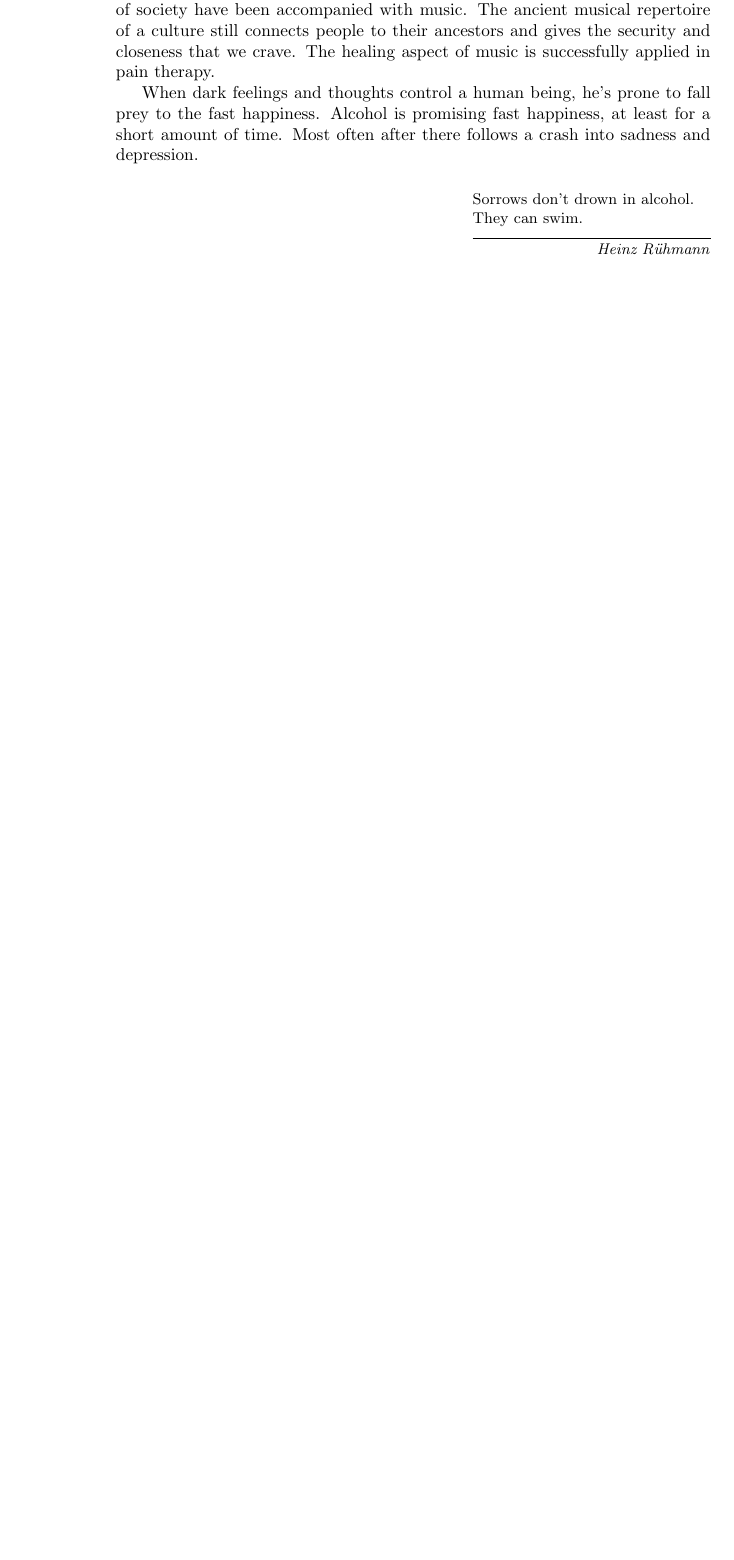
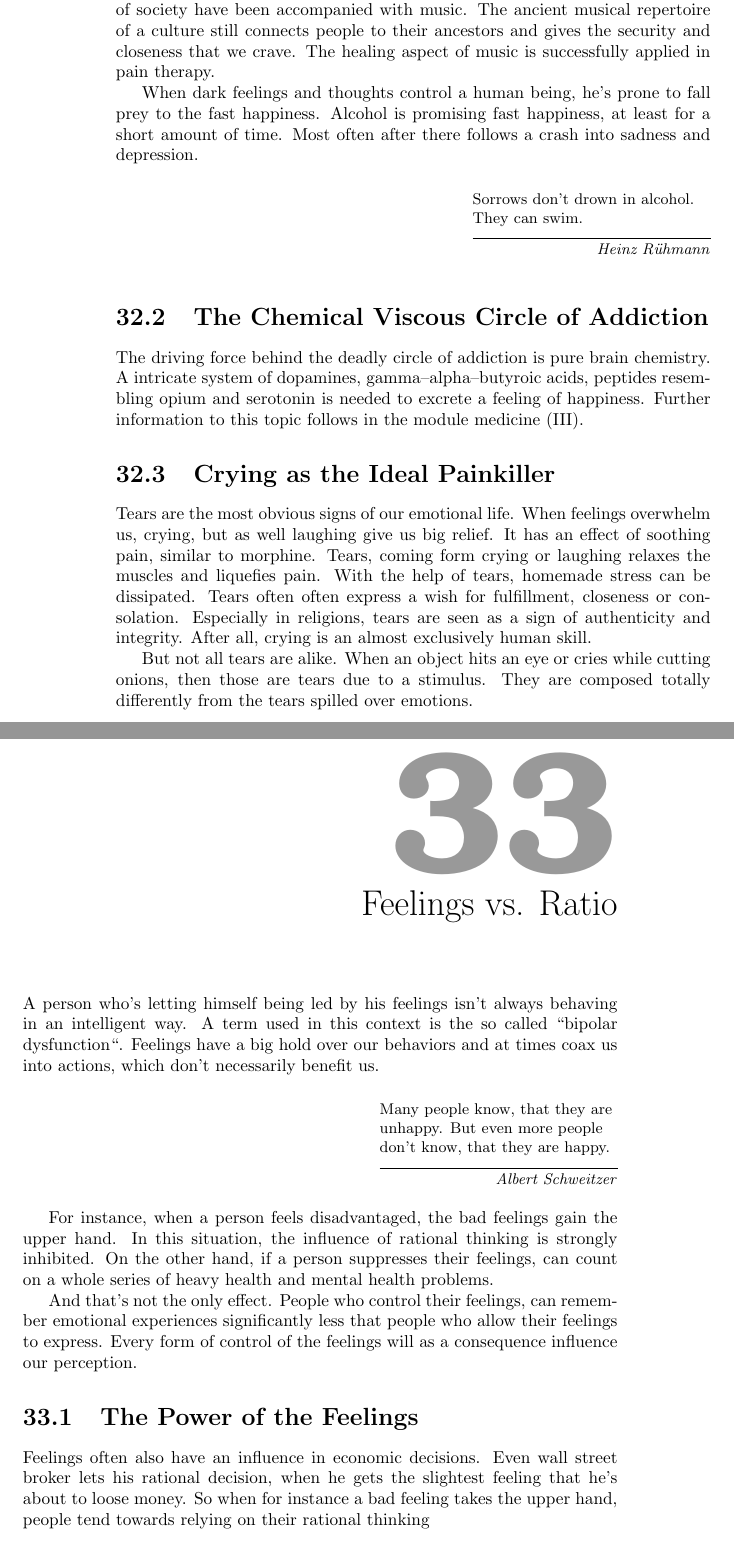
Before and after one commit to rafanussbaum/Stress, a LaTeX thesis (Book.Stress_regulation.tex, which reads Emotions/Feeling.tex): part of page 168 of 173 before the commit and two parts of pages 168 and 169 of 176 after it, the two joined at a grey line, cut so that both start at the same text, the shorter picture padded with empty space. Compiled offline with pdfLaTeX.

Commit message:
in power of feelings

```diff
--- a/Emotions/Feeling.tex
+++ b/Emotions/Feeling.tex
@@ -237,4 +237,47 @@ Most often after  there follows a crash into sadness and depression.
 
 \epigraph{Sorrows don't drown in alcohol. They can swim.}{\textit{Heinz R\"uhmann}}
 
+\section{The Chemical Viscous Circle of Addiction}
+
+The driving force behind the deadly circle of addiction\index{addiction} is pure brain chemistry.
+A intricate system of dopamines, gamma--alpha--butyroic acids, peptides resembling opium and serotonin is needed to excrete a feeling of happiness.\index{happiness}
+Further information to this topic follows in the module medicine (\ref{part:medicine}). % reference to medicine
+
+\section{Crying as the Ideal Painkiller}
+
+Tears\index{crying}\index{tears} are the most obvious signs of our emotional life.
+When feelings overwhelm us, crying, but as well laughing give us big relief.
+It has an effect of soothing pain, similar to morphine.
+Tears, coming form crying or laughing relaxes the muscles and liquefies pain.
+With the help of tears, homemade stress can be dissipated.
+Tears often often express a wish for fulfillment, closeness or consolation.
+Especially in religions, tears are seen as a sign of authenticity and integrity.
+After all, crying is an almost exclusively human skill.
+
+But not all tears are alike.
+When an object hits an eye or cries while cutting onions, then those are tears due to a stimulus.
+They are composed totally differently from the tears spilled over emotions.
+
+\chapter{Feelings vs.  Ratio}
+
+A person who's letting himself being led by his feelings isn't always behaving in an intelligent way.
+A term used in this context is the so called ``bipolar dysfunction``.
+Feelings have a big hold over our behaviors and at times coax us into actions, which don't necessarily benefit us.
+
+\epigraph{Many people know, that they are unhappy. But even more people don't know, that they are happy.}{\textit{Albert Schweitzer}}
+
+For instance, when a person feels disadvantaged, the bad feelings gain the upper hand.
+In this situation, the influence of rational thinking is strongly inhibited.
+On the other hand, if a person suppresses their feelings,\index{feelings!suppress} can count on a whole series of heavy health and mental health problems.
+
+And that's not the only effect.
+People who control their feelings, can remember emotional experiences significantly less that people who allow their feelings to express.
+Every form of control of the feelings will as a consequence influence our perception.
+
+\section{The Power of the Feelings}
+
+
+Feelings often also have an influence in economic decisions.
+Even wall street broker lets his rational decision, when he gets the slightest feeling that he's about to loose money.
+So when for instance a bad feeling takes the upper hand, people tend towards relying on their rational thinking
 \end{document}
```
Also changed, not shown: Book.Stress_regulation.tex (+1 -0 lines).
